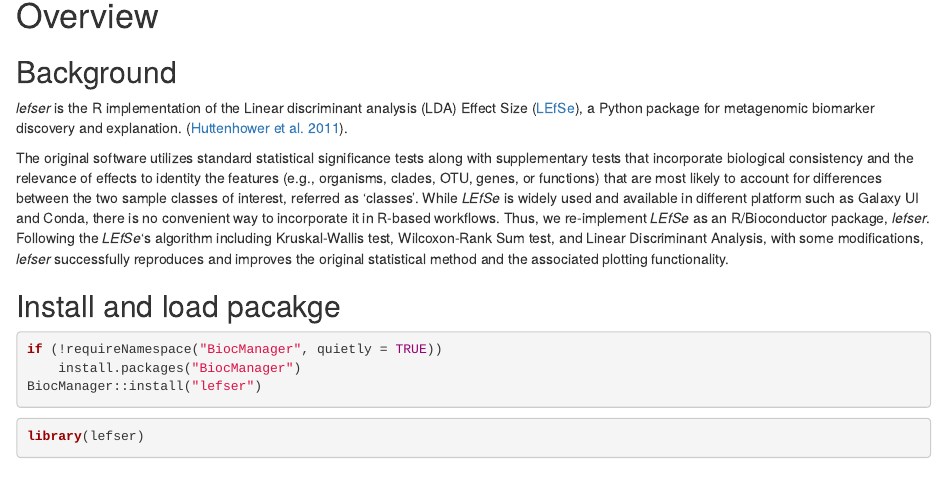
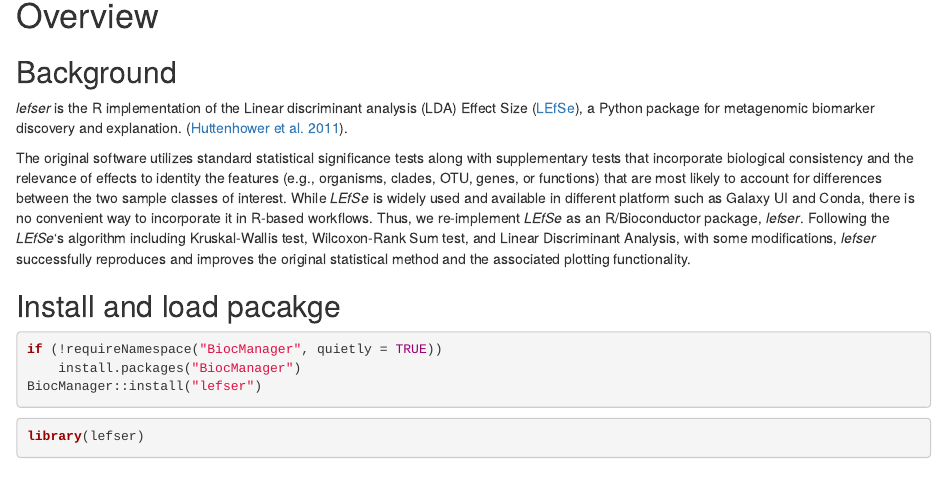
Before and after one commit to waldronlab/lefser, an R Markdown document (vignettes/lefser.Rmd): the page in a window 1100 px wide, from 140 px down. Rendered offline with R 4.5, knitr and Pandoc, with nearby package versions; drawn as R Markdown's standard HTML page in place of the format the file asks for; some code elsewhere in the file could not run offline.

Commit message:
fixing typo

```diff
--- a/vignettes/lefser.Rmd
+++ b/vignettes/lefser.Rmd
@@ -31,14 +31,13 @@ The original software utilizes standard statistical significance tests along
 with supplementary tests that incorporate biological consistency and the
 relevance of effects to identity the features (e.g., organisms, clades, OTU,
 genes, or functions) that are most likely to account for differences between
-the two sample classes of interest, referred as ‘classes’. While *LEfSe* is
-widely used and available in different platform such as Galaxy UI and Conda,
-there is no convenient way to incorporate it in R-based workflows. Thus, we
-re-implement *LEfSe* as an R/Bioconductor package, *lefser*. Following the
-*LEfSe*‘s algorithm including Kruskal-Wallis test, Wilcoxon-Rank Sum test,
-and Linear Discriminant Analysis, with some modifications, *lefser*
-successfully reproduces and improves the original statistical method and
-the associated plotting functionality.
+the two sample classes of interest. While *LEfSe* is widely used and available
+in different platform such as Galaxy UI and Conda, there is no convenient way
+to incorporate it in R-based workflows. Thus, we re-implement *LEfSe* as
+an R/Bioconductor package, *lefser*. Following the *LEfSe*‘s algorithm including
+Kruskal-Wallis test, Wilcoxon-Rank Sum test, and Linear Discriminant Analysis,
+with some modifications, *lefser* successfully reproduces and improves the
+original statistical method and the associated plotting functionality.
 
 [LEfSe]: https://huttenhower.sph.harvard.edu/galaxy/
 [Huttenhower et al. 2011]: https://www.ncbi.nlm.nih.gov/pmc/articles/PMC3218848/
```
